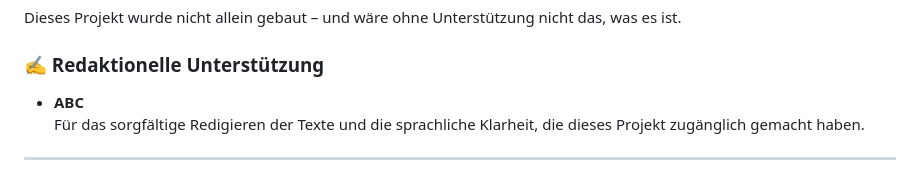
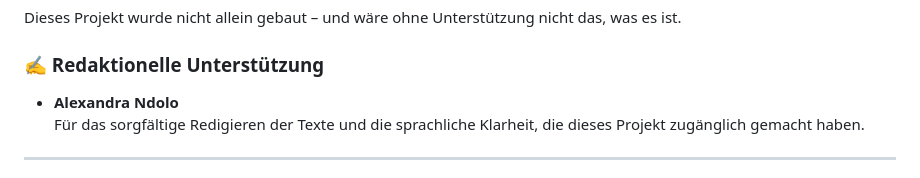
Before and after one commit to pictorn/Verbunden-Mehr-als-nur-ein-Klick, a Markdown page: readme.md, the part around the change. Rendered like a GitHub page.

Commit message:
Update editorial support credit in README

```diff
--- a/readme.md
+++ b/readme.md
@@ -89,7 +89,7 @@ und ist ohne Prüfung der Midjourney-Nutzungsbedingungen nicht empfohlen.
 Dieses Projekt wurde nicht allein gebaut – und wäre ohne Unterstützung nicht das, was es ist.
 
 ### ✍️ Redaktionelle Unterstützung
-- **ABC**
+- **Alexandra Ndolo**
   Für das sorgfältige Redigieren der Texte und die sprachliche Klarheit, die dieses Projekt zugänglich gemacht haben.
 
 
```
